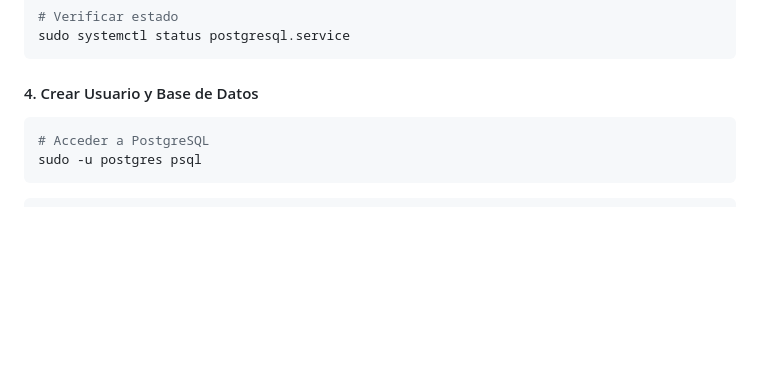
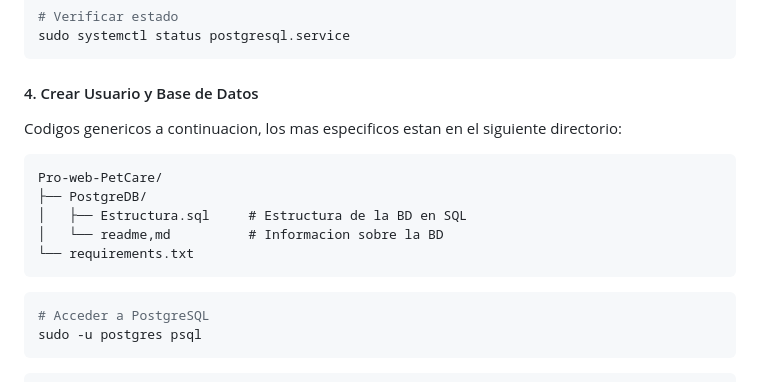
Before and after one commit to Sh0cko/Pro-web-PetCare, a Markdown page: README.md, the part around the change. Rendered like a GitHub page; blank space fills up the shorter version.

Commit message:
Update README with PostgreSQL setup instructions
Added generic codes and directory structure for PostgreSQL.

````diff
--- a/README.md
+++ b/README.md
@@ -122,6 +122,18 @@ sudo systemctl status postgresql.service
 ```
 
 #### 4. Crear Usuario y Base de Datos
+
+Codigos genericos a continuacion, los mas especificos estan en el siguiente directorio:
+
+```
+Pro-web-PetCare/
+├── PostgreDB/
+│   ├── Estructura.sql     # Estructura de la BD en SQL
+│   └── readme,md          # Informacion sobre la BD
+└── requirements.txt
+```
+
+
 
 ```bash
 # Acceder a PostgreSQL
````
